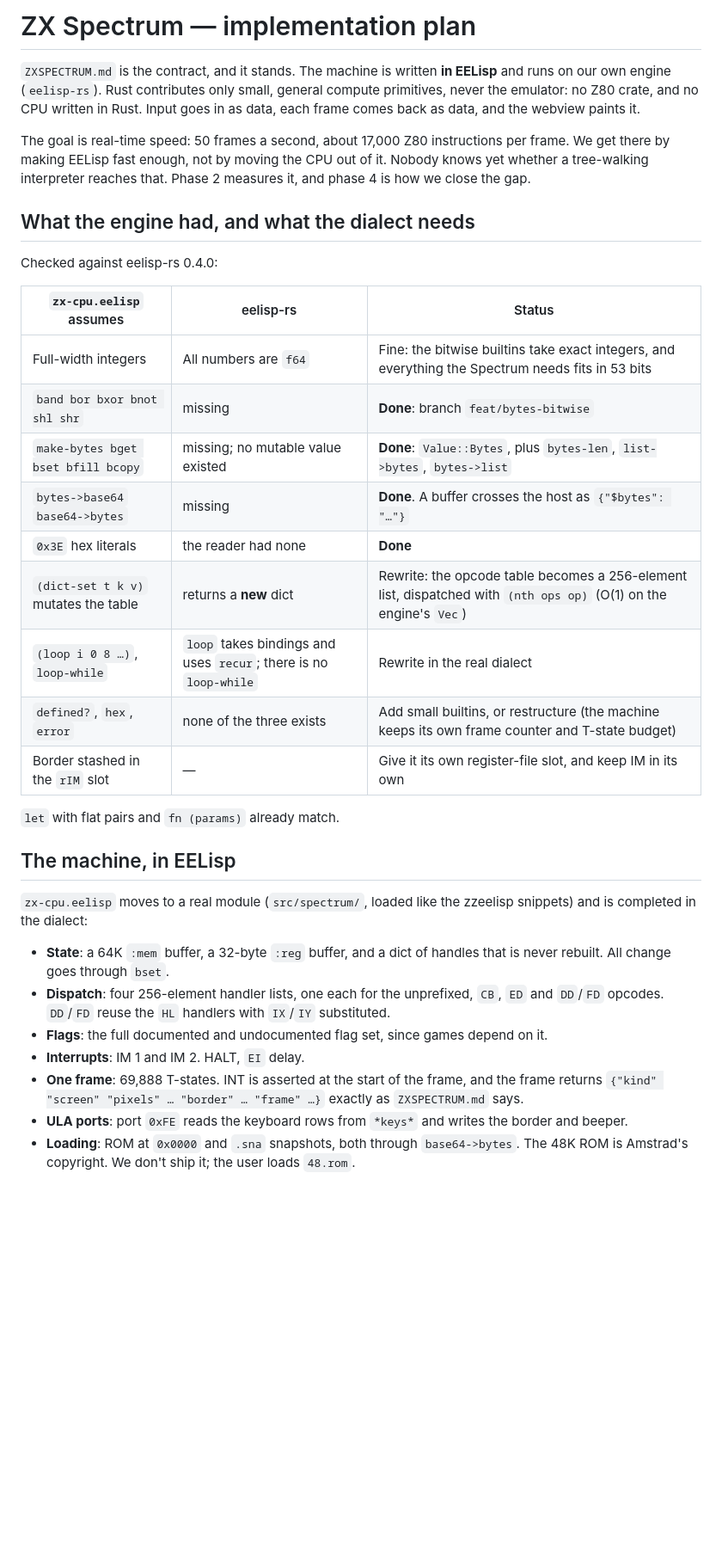
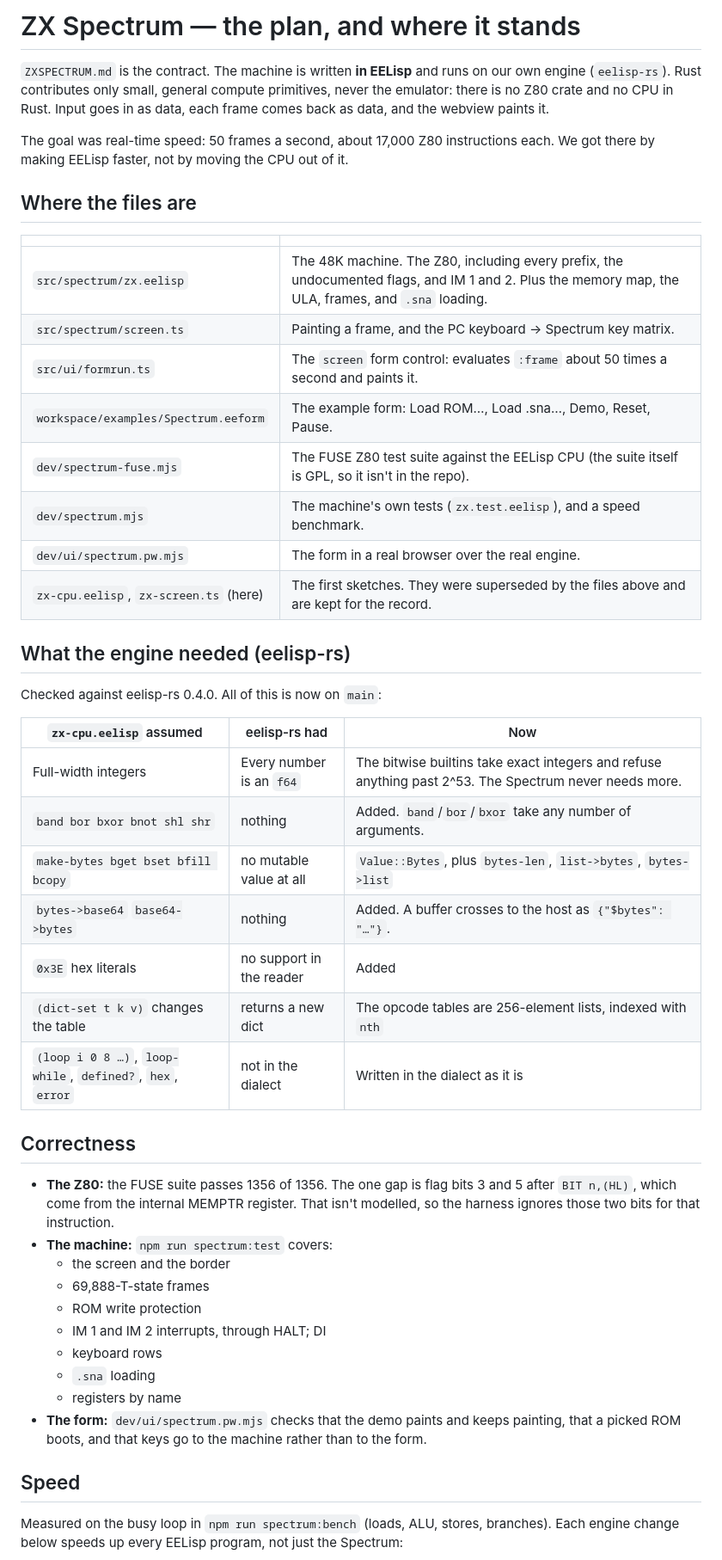
Before and after one commit to santacroce-tech/eeditor-next, a Markdown page: docs/spectrum/PLAN.md, the part around one of its changes. Shown at 86% size. Drawn GitHub-style; blank space fills up the shorter version.

```diff
--- a/docs/spectrum/PLAN.md
+++ b/docs/spectrum/PLAN.md
@@ -1,47 +1,58 @@
-# ZX Spectrum — implementation plan
+# ZX Spectrum — the plan, and where it stands
 
-`ZXSPECTRUM.md` is the contract, and it stands. The machine is written **in EELisp** and runs on
-our own engine (`eelisp-rs`). Rust contributes only small, general compute primitives, never the
-emulator: no Z80 crate, and no CPU written in Rust. Input goes in as data, each frame comes back
+`ZXSPECTRUM.md` is the contract. The machine is written **in EELisp** and runs on our own
+engine (`eelisp-rs`). Rust contributes only small, general compute primitives, never the
+emulator: there is no Z80 crate and no CPU in Rust. Input goes in as data, each frame comes back
 as data, and the webview paints it.
 
-The goal is real-time speed: 50 frames a second, about 17,000 Z80 instructions per frame. We get
-there by making EELisp fast enough, not by moving the CPU out of it. Nobody knows yet whether a
-tree-walking interpreter reaches that. Phase 2 measures it, and phase 4 is how we close the gap.
+The goal was real-time speed: 50 frames a second, about 17,000 Z80 instructions each. We got
+there by making EELisp faster, not by moving the CPU out of it.
 
-## What the engine had, and what the dialect needs
+## Where the files are
 
-Checked against eelisp-rs 0.4.0:
+| | |
+|---|---|
+| `src/spectrum/zx.eelisp` | The 48K machine. The Z80, including every prefix, the undocumented flags, and IM 1 and 2. Plus the memory map, the ULA, frames, and `.sna` loading. |
+| `src/spectrum/screen.ts` | Painting a frame, and the PC keyboard → Spectrum key matrix. |
+| `src/ui/formrun.ts` | The `screen` form control: evaluates `:frame` about 50 times a second and paints it. |
+| `workspace/examples/Spectrum.eeform` | The example form: Load ROM…, Load .sna…, Demo, Reset, Pause. |
+| `dev/spectrum-fuse.mjs` | The FUSE Z80 test suite against the EELisp CPU (the suite itself is GPL, so it isn't in the repo). |
+| `dev/spectrum.mjs` | The machine's own tests (`zx.test.eelisp`), and a speed benchmark. |
+| `dev/ui/spectrum.pw.mjs` | The form in a real browser over the real engine. |
+| `zx-cpu.eelisp`, `zx-screen.ts` (here) | The first sketches. They were superseded by the files above and are kept for the record. |
 
-| `zx-cpu.eelisp` assumes | eelisp-rs | Status |
+## What the engine needed (eelisp-rs)
+
+Checked against eelisp-rs 0.4.0. All of this is now on `main`:
+
+| `zx-cpu.eelisp` assumed | eelisp-rs had | Now |
 |---|---|---|
-| Full-width integers | All numbers are `f64` | Fine: the bitwise builtins take exact integers, and everything the Spectrum needs fits in 53 bits |
-| `band bor bxor bnot shl shr` | missing | **Done**: branch `feat/bytes-bitwise` |
-| `make-bytes bget bset bfill bcopy` | missing; no mutable value existed | **Done**: `Value::Bytes`, plus `bytes-len`, `list->bytes`, `bytes->list` |
-| `bytes->base64` `base64->bytes` | missing | **Done**. A buffer crosses the host as `{"$bytes": "…"}` |
-| `0x3E` hex literals | the reader had none | **Done** |
-| `(dict-set t k v)` mutates the table | returns a **new** dict | Rewrite: the opcode table becomes a 256-element list, dispatched with `(nth ops op)` (O(1) on the engine's `Vec`) |
-| `(loop i 0 8 …)`, `loop-while` | `loop` takes bindings and uses `recur`; there is no `loop-while` | Rewrite in the real dialect |
-| `defined?`, `hex`, `error` | none of the three exists | Add small builtins, or restructure (the machine keeps its own frame counter and T-state budget) |
-| Border stashed in the `rIM` slot | — | Give it its own register-file slot, and keep IM in its own |
+| Full-width integers | Every number is an `f64` | The bitwise builtins take exact integers and refuse anything past 2^53. The Spectrum never needs more. |
+| `band bor bxor bnot shl shr` | nothing | Added. `band`/`bor`/`bxor` take any number of arguments. |
+| `make-bytes bget bset bfill bcopy` | no mutable value at all | `Value::Bytes`, plus `bytes-len`, `list->bytes`, `bytes->list` |
+| `bytes->base64` `base64->bytes` | nothing | Added. A buffer crosses to the host as `{"$bytes": "…"}`. |
+| `0x3E` hex literals | no support in the reader | Added |
+| `(dict-set t k v)` changes the table | returns a new dict | The opcode tables are 256-element lists, indexed with `nth` |
+| `(loop i 0 8 …)`, `loop-while`, `defined?`, `hex`, `error` | not in the dialect | Written in the dialect as it is |
 
-`let` with flat pairs and `fn (params)` already match.
+## Correctness
 
-## The machine, in EELisp
+- **The Z80:** the FUSE suite passes 1356 of 1356. The one gap is flag bits 3 and 5 after
+  `BIT n,(HL)`, which come from the internal MEMPTR register. That isn't modelled, so the harness
+  ignores those two bits for that instruction.
+- **The machine:** `npm run spectrum:test` covers:
+  - the screen and the border
+  - 69,888-T-state frames
+  - ROM write protection
+  - IM 1 and IM 2 interrupts, through HALT; DI
+  - keyboard rows
+  - `.sna` loading
+  - registers by name
+- **The form:** `dev/ui/spectrum.pw.mjs` checks that the demo paints and keeps painting, that a
+  picked ROM boots, and that keys go to the machine rather than to the form.
 
-`zx-cpu.eelisp` moves to a real module (`src/spectrum/`, loaded like the zzeelisp snippets) and is
-completed in the dialect:
+## Speed
 
-- **State**: a 64K `:mem` buffer, a 32-byte `:reg` buffer, and a dict of handles that is never
-  rebuilt. All change goes through `bset`.
-- **Dispatch**: four 256-element handler lists, one each for the unprefixed, `CB`, `ED` and
-  `DD`/`FD` opcodes. `DD`/`FD` reuse the `HL` handlers with `IX`/`IY` substituted.
-- **Flags**: the full documented and undocumented flag set, since games depend on it.
-- **Interrupts**: IM 1 and IM 2. HALT, `EI` delay.
-- **One frame**: 69,888 T-states. INT is asserted at the start of the frame, and the frame
-  returns `{"kind" "screen" "pixels" … "border" … "frame" …}` exactly as `ZXSPECTRUM.md` says.
-- **ULA ports**: port `0xFE` reads the keyboard rows from `*keys*` and writes the border and
-  beeper.
-- **Loading**: ROM at `0x0000` and `.sna` snapshots, both through `base64->bytes`.
-  The 48K ROM is Amstrad's copyright. We don't ship it; the user loads `48.rom`.
+Measured on the busy loop in `npm run spectrum:bench` (loads, ALU, stores, branches). Each
+engine change below speeds up every EELisp program, not just the Spectrum:
 
```
Also changed, not shown: other parts of docs/spectrum/PLAN.md (+24 -27 lines), docs/spectrum/ZXSPECTRUM.md (+23 -23 lines).
